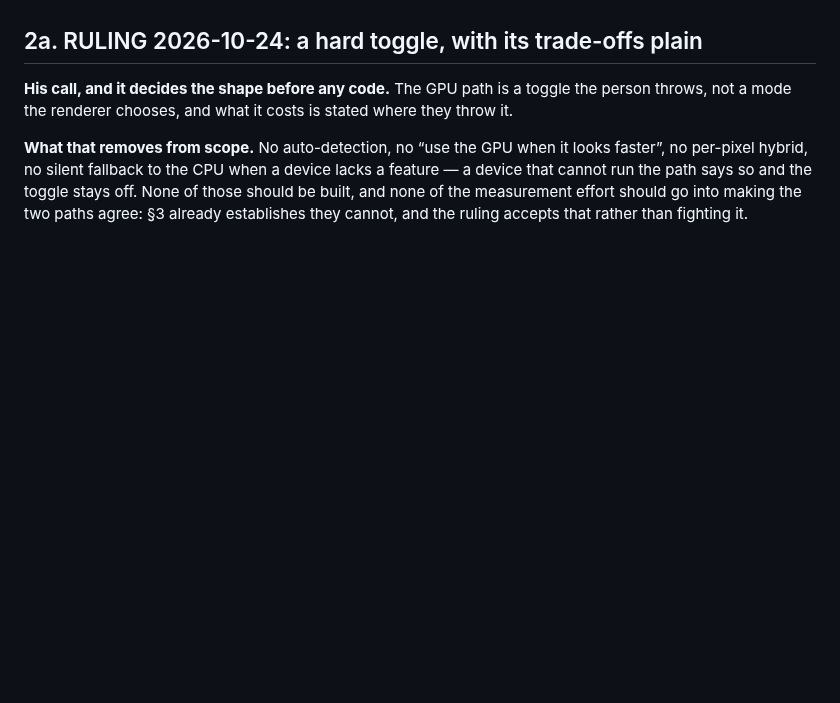
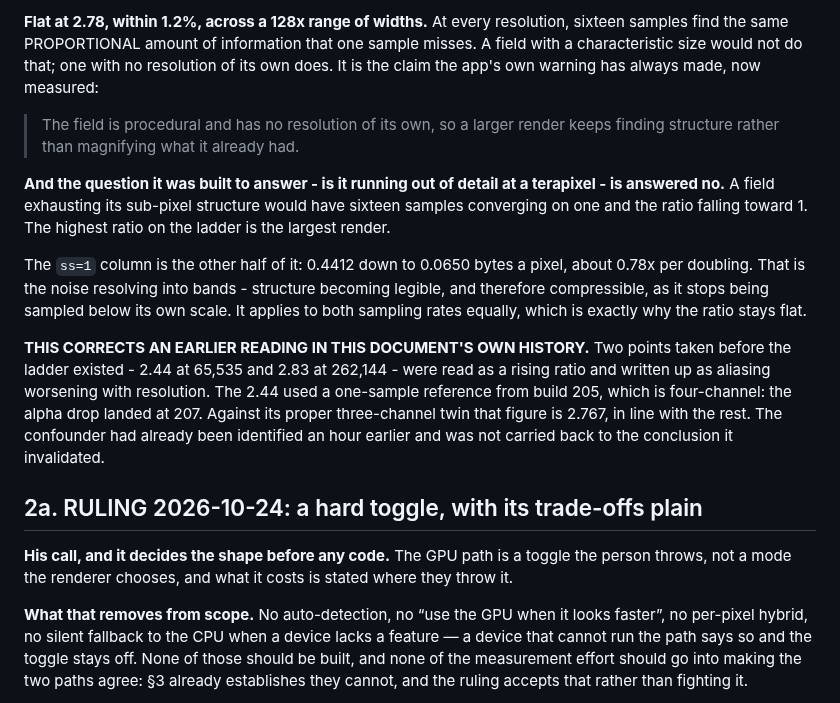
Before and after one commit to kingchddg901/stone-author, a Markdown page: docs/glass-gpu.md, the part around one of its changes. Rendered like a GitHub page; blank space fills up the shorter version.

```diff
--- a/docs/glass-gpu.md
+++ b/docs/glass-gpu.md
@@ -999,3 +1062,27 @@ same window.
+**Flat at 2.78, within 1.2%, across a 128x range of widths.** At every resolution, sixteen samples
+find the same PROPORTIONAL amount of information that one sample misses. A field with a characteristic
+size would not do that; one with no resolution of its own does. It is the claim the app's own warning
+has always made, now measured:
+
+> The field is procedural and has no resolution of its own, so a larger render keeps finding structure
+> rather than magnifying what it already had.
+
+**And the question it was built to answer - is it running out of detail at a terapixel - is answered
+no.** A field exhausting its sub-pixel structure would have sixteen samples converging on one and the
+ratio falling toward 1. The highest ratio on the ladder is the largest render.
+
+The `ss=1` column is the other half of it: 0.4412 down to 0.0650 bytes a pixel, about 0.78x per
+doubling. That is the noise resolving into bands - structure becoming legible, and therefore
+compressible, as it stops being sampled below its own scale. It applies to both sampling rates
+equally, which is exactly why the ratio stays flat.
+
+**THIS CORRECTS AN EARLIER READING IN THIS DOCUMENT'S OWN HISTORY.** Two points taken before the
+ladder existed - 2.44 at 65,535 and 2.83 at 262,144 - were read as a rising ratio and written up as
+aliasing worsening with resolution. The 2.44 used a one-sample reference from build 205, which is
+four-channel: the alpha drop landed at 207. Against its proper three-channel twin that figure is
+2.767, in line with the rest. The confounder had already been identified an hour earlier and was not
+carried back to the conclusion it invalidated.
+
 ## 2a. RULING 2026-10-24: a hard toggle, with its trade-offs plain
 
 **His call, and it decides the shape before any code.** The GPU path is a toggle the person throws,
```
Also changed, not shown: other parts of docs/glass-gpu.md (+63 -0 lines).
